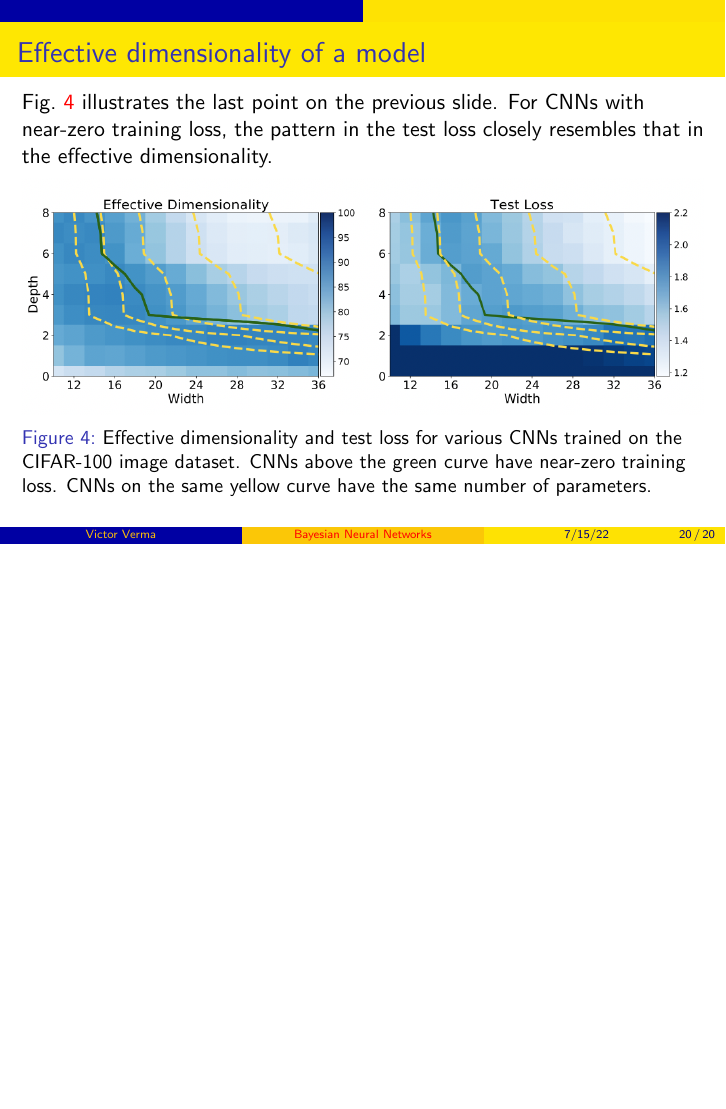
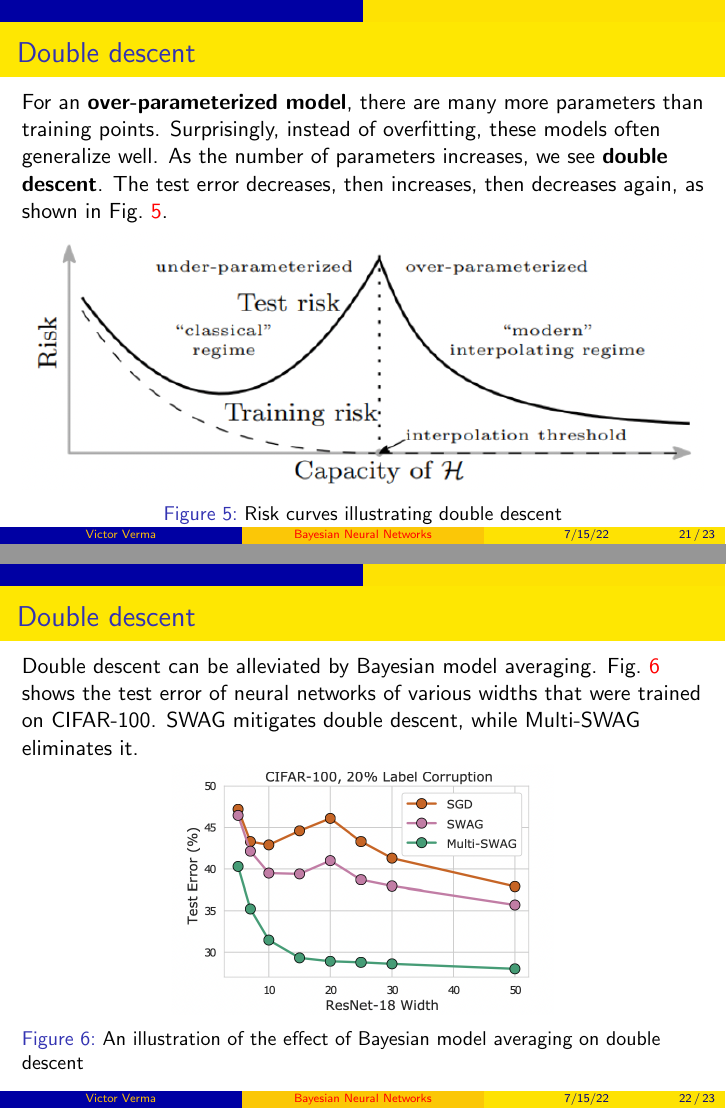
Before and after one commit to victorverma/hot_ideas_in_ml_reading_group, LaTeX slides (slides_20220715/slides_20220715.tex): page 20 of 20 before the commit and pages 21 and 22 of 23 after it, the two joined at a grey line, the shorter picture padded with empty space. Compiled offline with pdfLaTeX.

Commit message:
Add Double descent slides

```diff
--- a/slides_20220715/slides_20220715.tex
+++ b/slides_20220715/slides_20220715.tex
@@ -259,3 +259,23 @@ Bayesian Neural Networks
     \end{figure}
 \end{frame}
 
+\begin{frame}{Double descent}
+    For an \textbf{over-parameterized model}, there are many more parameters than training points. Surprisingly, instead of overfitting, these models often generalize well. As the number of parameters increases, we see \textbf{double descent}. The test error decreases, then increases, then decreases again, as shown in Fig.~\ref{fig:double_descent}.
+
+    \begin{figure}
+        \centering
+        \includegraphics[width=\textwidth]{double_descent}
+        \caption{Risk curves illustrating double descent}
+        \label{fig:double_descent}
+    \end{figure}
+\end{frame}
+
+\begin{frame}{Double descent}
+    Double descent can be alleviated by Bayesian model averaging. Fig.~\ref{fig:double_descent_and_bma} shows the test error of neural networks of various widths that were trained on CIFAR-100. SWAG mitigates double descent, while Multi-SWAG eliminates it.
+    \begin{figure}
+        \centering
+        \includegraphics[scale=0.5]{double_descent_and_bma}
+        \caption{An illustration of the effect of Bayesian model averaging on double descent}
+        \label{fig:double_descent_and_bma}
+    \end{figure}
+\end{frame}
```
Also changed, not shown: slides_20220715/figures/double_descent.png (added), slides_20220715/figures/double_descent_and_bma.png (added), slides_20220715/figures/double_descent_and_effective_dimensionality.png (added), slides_20220715/slides_20220715.tex (11 more changed lines).
